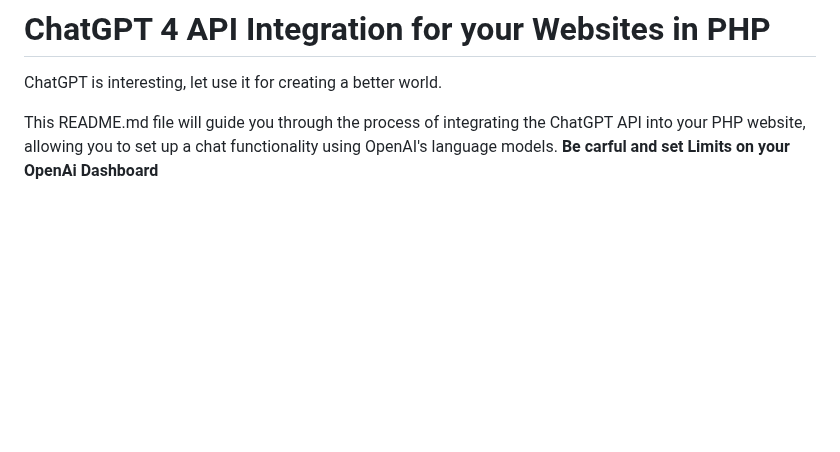
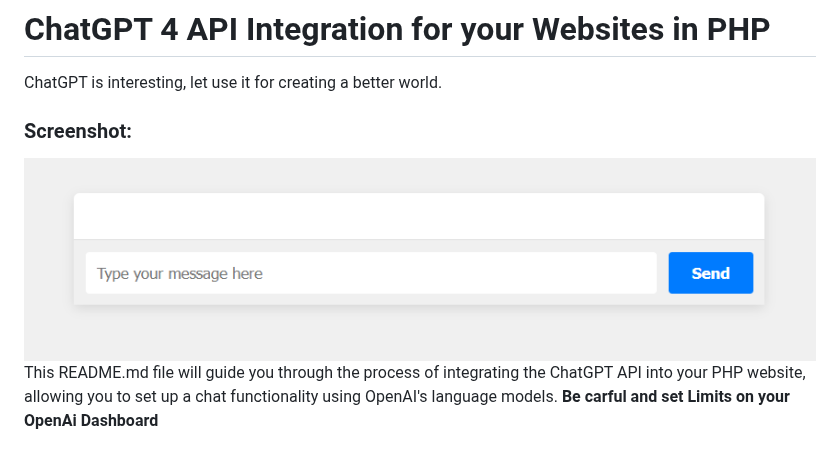
Before and after one commit to VolkanSah/GPT-API-Integration-in-HTML-CSS-with-JS-PHP, a Markdown page: README.md, the part around the change. Drawn GitHub-style; blank space fills up the shorter version.

```diff
--- a/README.md
+++ b/README.md
@@ -1,5 +1,7 @@
 # ChatGPT 4 API Integration for your Websites in PHP
 ChatGPT is interesting, let use it for creating a better world.
+### Screenshot:
+<img src="interface.png">
 
 This README.md file will guide you through the process of integrating the ChatGPT API into your PHP website, allowing you to set up a chat functionality using OpenAI's language models. **Be carful and set Limits on your OpenAi Dashboard**
 
```
